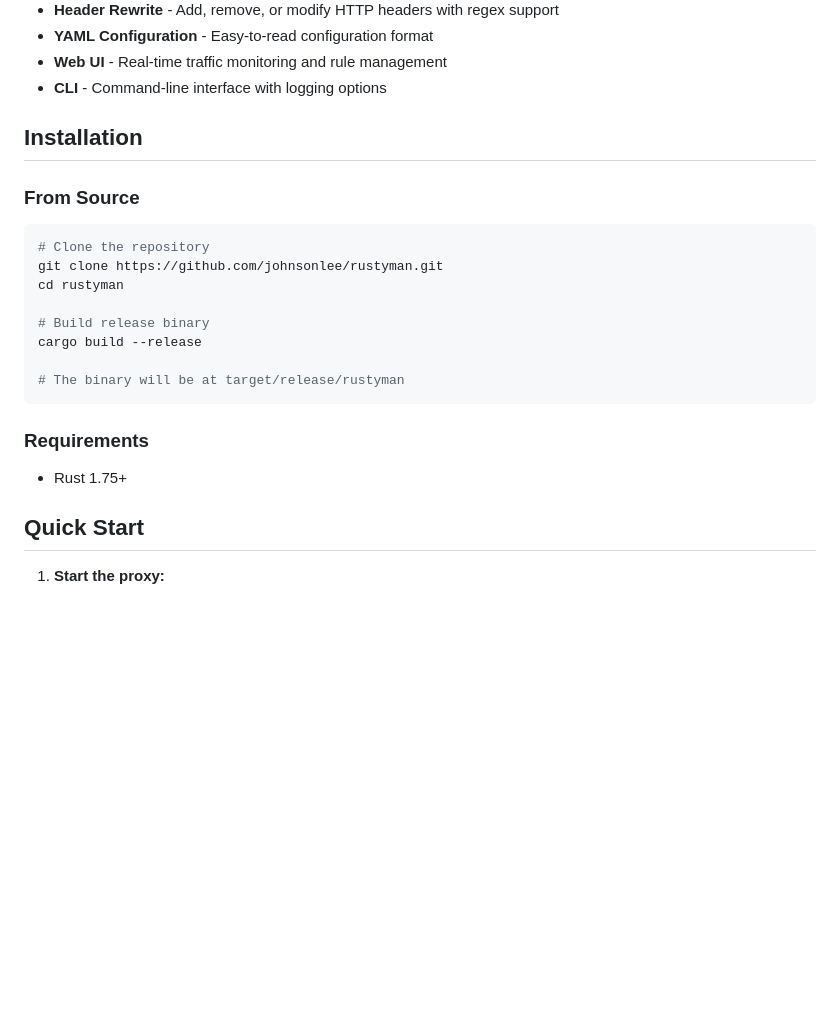
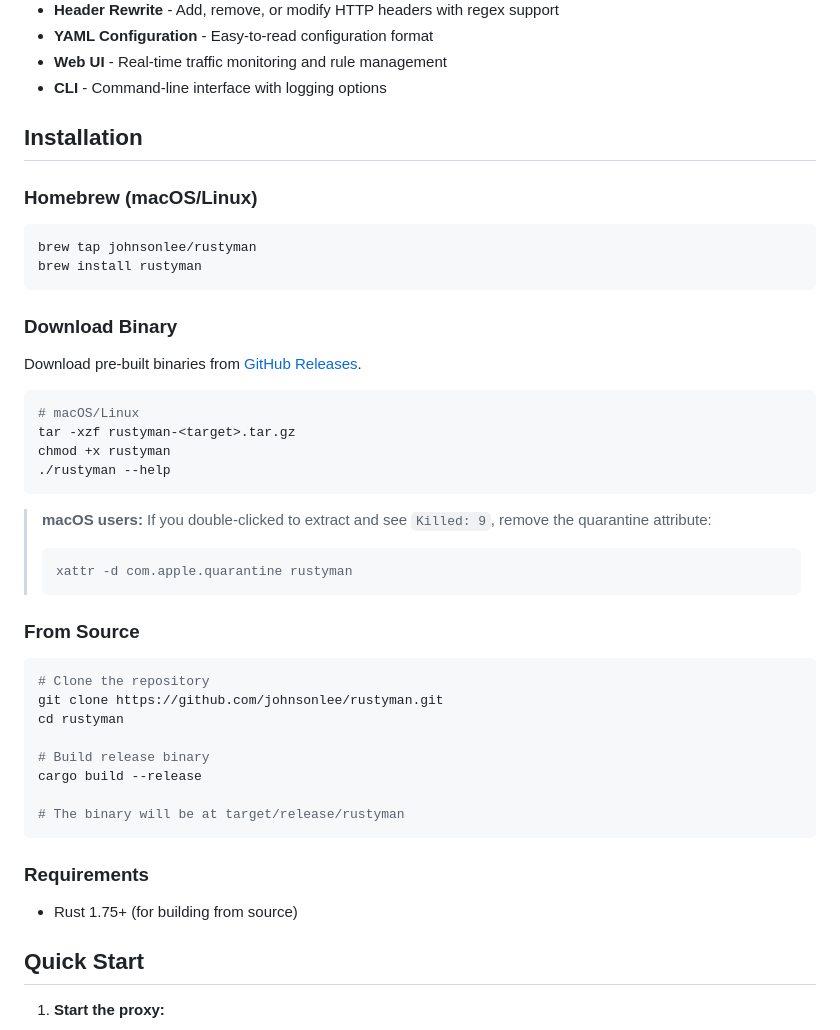
Before and after one commit to johnsonlee/rustyman, a Markdown page: README.md, the part around the change. Drawn GitHub-style; blank space fills up the shorter version.

Commit message:
docs: Add Homebrew and binary download installation methods
Co-Authored-By: Claude Opus 4.5 <noreply@anthropic.com>

````diff
--- a/README.md
+++ b/README.md
@@ -14,6 +14,29 @@ A high-performance MITM (Man-In-The-Middle) proxy written in Rust, inspired by [
 
 ## Installation
 
+### Homebrew (macOS/Linux)
+
+```bash
+brew tap johnsonlee/rustyman
+brew install rustyman
+```
+
+### Download Binary
+
+Download pre-built binaries from [GitHub Releases](https://github.com/johnsonlee/rustyman/releases).
+
+```bash
+# macOS/Linux
+tar -xzf rustyman-<target>.tar.gz
+chmod +x rustyman
+./rustyman --help
+```
+
+> **macOS users:** If you double-clicked to extract and see `Killed: 9`, remove the quarantine attribute:
+> ```bash
+> xattr -d com.apple.quarantine rustyman
+> ```
+
 ### From Source
 
 ```bash
@@ -29,7 +52,7 @@ cargo build --release
 
 ### Requirements
 
-- Rust 1.75+
+- Rust 1.75+ (for building from source)
 
 ## Quick Start
 
````
